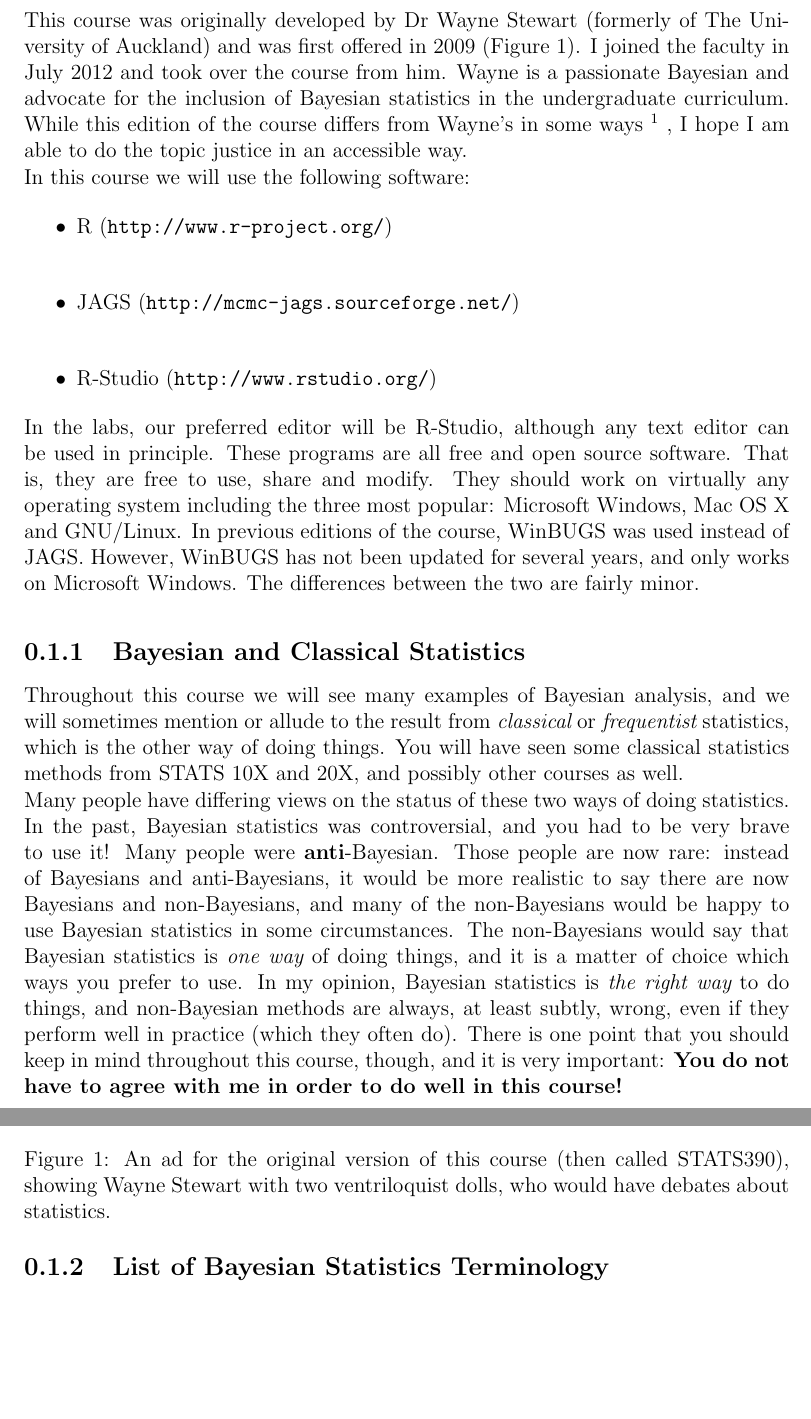
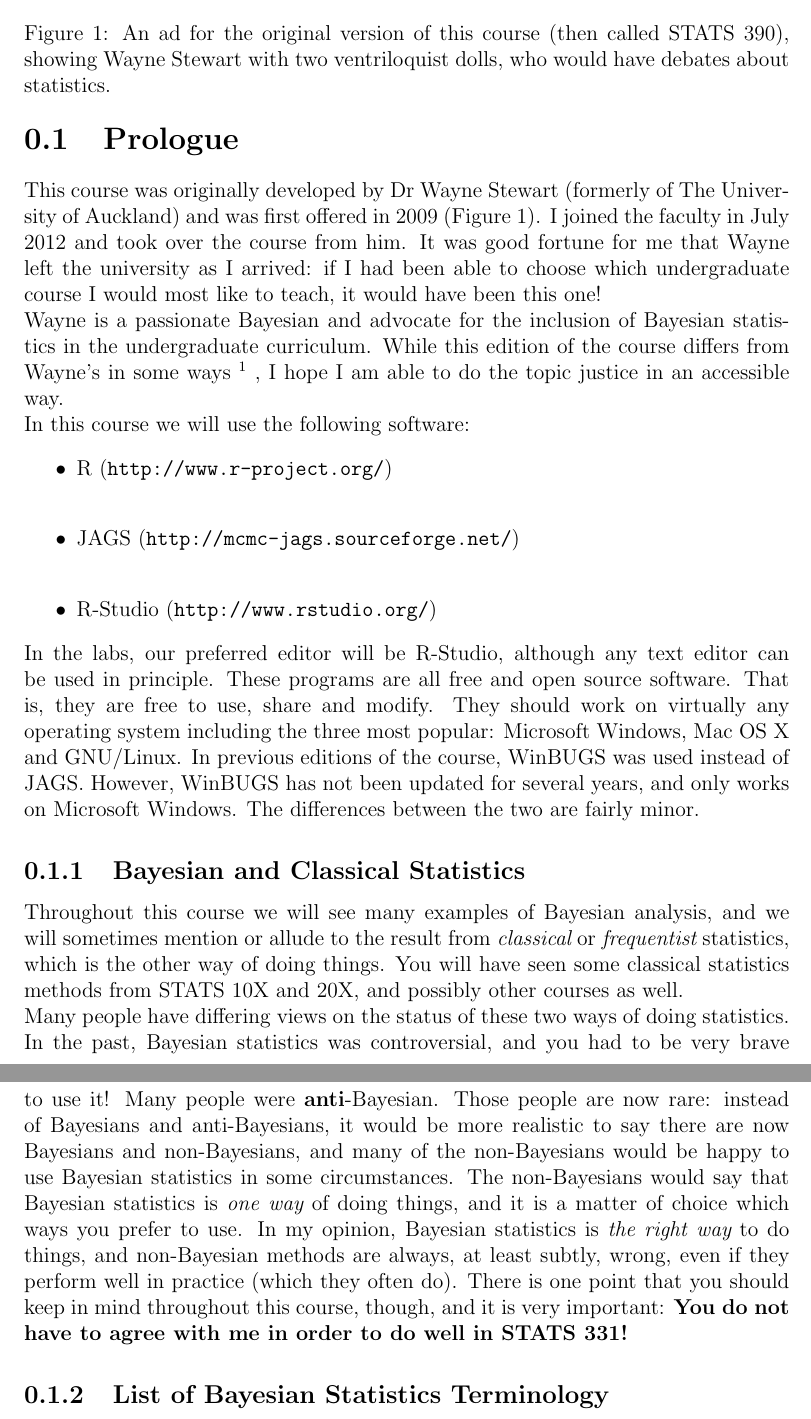
Before and after one commit to eggplantbren/STATS331, a LaTeX thesis (main.tex, which reads prologue.tex): two parts of pages 5 and 6 of 27, joined at a grey line, cut so that both start at the same text, the shorter picture padded with empty space. Compiled offline with pdfLaTeX.

Commit message:
Minor edits

```diff
--- a/main.tex
+++ b/main.tex
@@ -10,7 +10,7 @@
 
 \include{macros}
 
-\title{STATS331 \\
+\title{STATS 331 \\
 \vspace{3cm}
 Introduction to Bayesian Statistics}
 \author{Brendon J. Brewer}
--- a/prologue.tex
+++ b/prologue.tex
@@ -3,7 +3,11 @@ This course was originally developed by Dr Wayne Stewart (formerly of The
 University of
 Auckland) and was first offered in 2009 (Figure~\ref{fig:wayne}).
 I joined the faculty in July 2012
-and took over the course from him. Wayne is a passionate Bayesian and advocate
+and took over the course from him. It was good fortune for me that Wayne left
+the university as I arrived: if I had been able to choose which undergraduate
+course I would most like to teach, it would have been this one!
+
+Wayne is a passionate Bayesian and advocate
 for the inclusion of Bayesian statistics in the undergraduate curriculum.
 While this edition of the course differs from Wayne's in some ways
 \footnote{The differences are mostly cosmetic. 90\% of the content is the same.}
@@ -11,3 +20,7 @@ While this edition of the course differs from Wayne's in some ways
+\caption{An ad for the original version of this course (then called
+STATS 390), showing Wayne Stewart with two ventriloquist dolls, who would
+have debates about statistics.\label{fig:wayne}}
+\end{figure}
 
 In this course we will use the following software:
 \begin{itemize}
@@ -45,5 +58,5 @@ statistics is {\it the right way} to do things, and non-Bayesian methods are
 always, at least subtly, wrong, even if they perform well in practice (which
 they often do). There is one point that you should keep in mind throughout
 this course, though, and it is very important:
-{\bf You do not have to agree with me in order to do well in this course!}
+{\bf You do not have to agree with me in order to do well in STATS 331!}
 
@@ -54,7 +63,3 @@ this course, though, and it is very important:
-\caption{An ad for the original version of this course (then called
-STATS390), showing Wayne Stewart with two ventriloquist dolls, who would
-have debates about statistics.\label{fig:wayne}}
-\end{figure}
 
 \subsection{List of Bayesian Statistics Terminology}
 Prior probability, posterior probability, prior distribution, posterior
```
Also changed, not shown: prologue.tex (9 more changed lines).
